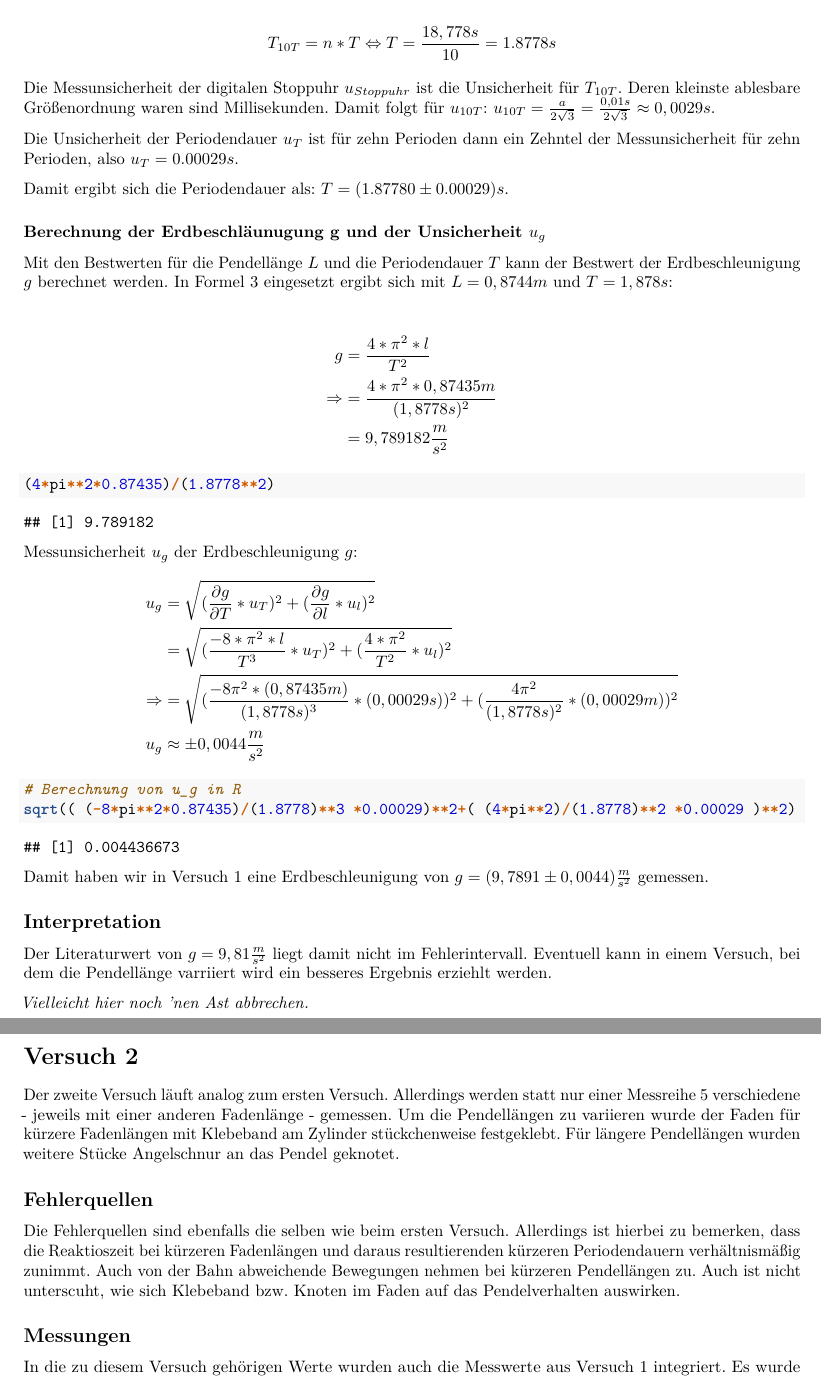
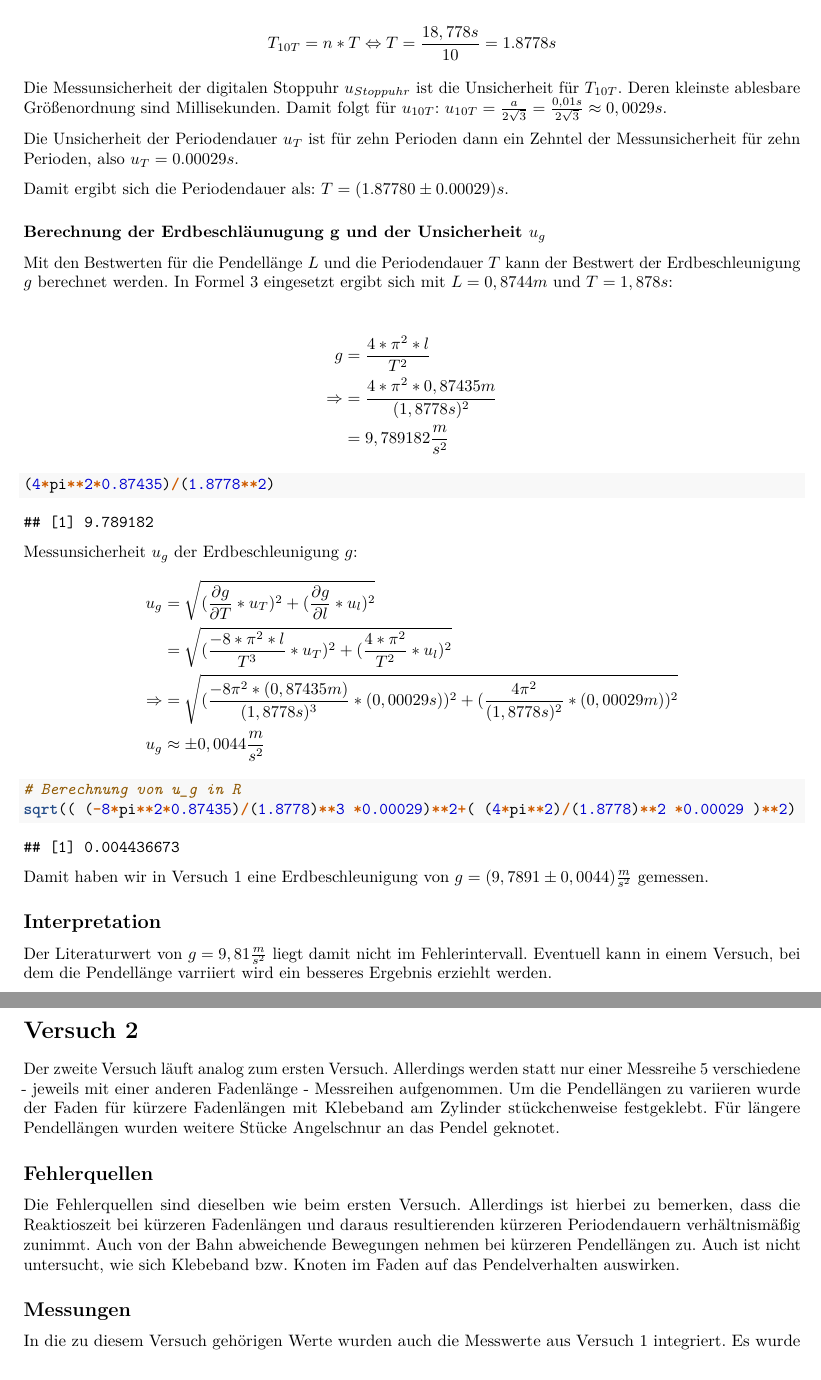
Before and after one commit to Mensching26/Laborbuch-im-Physikpraktikum, an R Markdown document (Laborbuch/Pendel/Pendel.Rmd): two parts of pages 5 and 6 of 9, joined at a grey line, cut so that both start at the same text. Rendered offline with R 4.5, knitr and Pandoc, then LaTeX, with nearby package versions.

Commit message:
Hab diesen Stand schonmal auf moodle hochgeladen

```diff
--- a/Laborbuch/Pendel/Pendel.Rmd
+++ b/Laborbuch/Pendel/Pendel.Rmd
@@ -161,7 +161,7 @@ Die mittlere Periodendauer $T$ in Sekunden wird bestimmt, indem $T_{10T}$ durch
 $$T_{10T} = n*T \Leftrightarrow T = \frac{18,778s}{10}=1.8778s$$
 
 Die Messunsicherheit der digitalen Stoppuhr $u_{Stoppuhr}$ ist die Unsicherheit für $T_{10T}$.
-Deren kleinste ablesbare Größenordnung waren sind Millisekunden.
+Deren kleinste ablesbare Größenordnung sind Millisekunden.
 Damit folgt für $u_{10T}$: $u_{10T}= \frac{a}{2\sqrt{3}} = \frac{0,01s}{2\sqrt{3}} \approx 0,0029s$.
 
 Die Unsicherheit der Periodendauer $u_T$ ist für zehn Perioden dann ein Zehntel der Messunsicherheit für zehn Perioden, also $u_T=0.00029s$.
@@ -211,18 +211,16 @@ Damit haben wir in Versuch 1 eine Erdbeschleunigung von $g=(9,7891 \pm 0,0044)\f
 Der Literaturwert von $g=9,81\frac{m}{s^2}$ liegt damit nicht im Fehlerintervall.
 Eventuell kann in einem Versuch, bei dem die Pendellänge varriiert wird ein besseres Ergebnis erziehlt werden.
 
-\textit{Vielleicht hier noch 'nen Ast abbrechen.}
-
 \newpage
 
 # Versuch 2
 
-Der zweite Versuch läuft analog zum ersten Versuch. Allerdings werden statt nur einer Messreihe 5 verschiedene - jeweils mit einer anderen Fadenlänge - gemessen. Um die Pendellängen zu variieren wurde der Faden für kürzere Fadenlängen mit Klebeband am Zylinder stückchenweise festgeklebt. Für längere Pendellängen wurden weitere Stücke Angelschnur an das Pendel geknotet.
+Der zweite Versuch läuft analog zum ersten Versuch. Allerdings werden statt nur einer Messreihe 5 verschiedene - jeweils mit einer anderen Fadenlänge - Messreihen aufgenommen. Um die Pendellängen zu variieren wurde der Faden für kürzere Fadenlängen mit Klebeband am Zylinder stückchenweise festgeklebt. Für längere Pendellängen wurden weitere Stücke Angelschnur an das Pendel geknotet.
 
 ## Fehlerquellen
 
-Die Fehlerquellen sind ebenfalls die selben wie beim ersten Versuch. Allerdings ist hierbei zu bemerken, dass die Reaktioszeit bei kürzeren Fadenlängen und daraus resultierenden kürzeren Periodendauern verhältnismäßig zunimmt. Auch von der Bahn abweichende Bewegungen nehmen bei kürzeren Pendellängen zu.
-Auch ist nicht unterscuht, wie sich Klebeband bzw. Knoten im Faden auf das Pendelverhalten auswirken.
+Die Fehlerquellen sind dieselben wie beim ersten Versuch. Allerdings ist hierbei zu bemerken, dass die Reaktioszeit bei kürzeren Fadenlängen und daraus resultierenden kürzeren Periodendauern verhältnismäßig zunimmt. Auch von der Bahn abweichende Bewegungen nehmen bei kürzeren Pendellängen zu.
+Auch ist nicht untersucht, wie sich Klebeband bzw. Knoten im Faden auf das Pendelverhalten auswirken.
 
 ## Messungen
 
```
Also changed, not shown: Laborbuch/Pendel/Pendel.tex, Laborbuch/Pendel/Pendel.Rmd (6 more changed lines), 3 other files.
